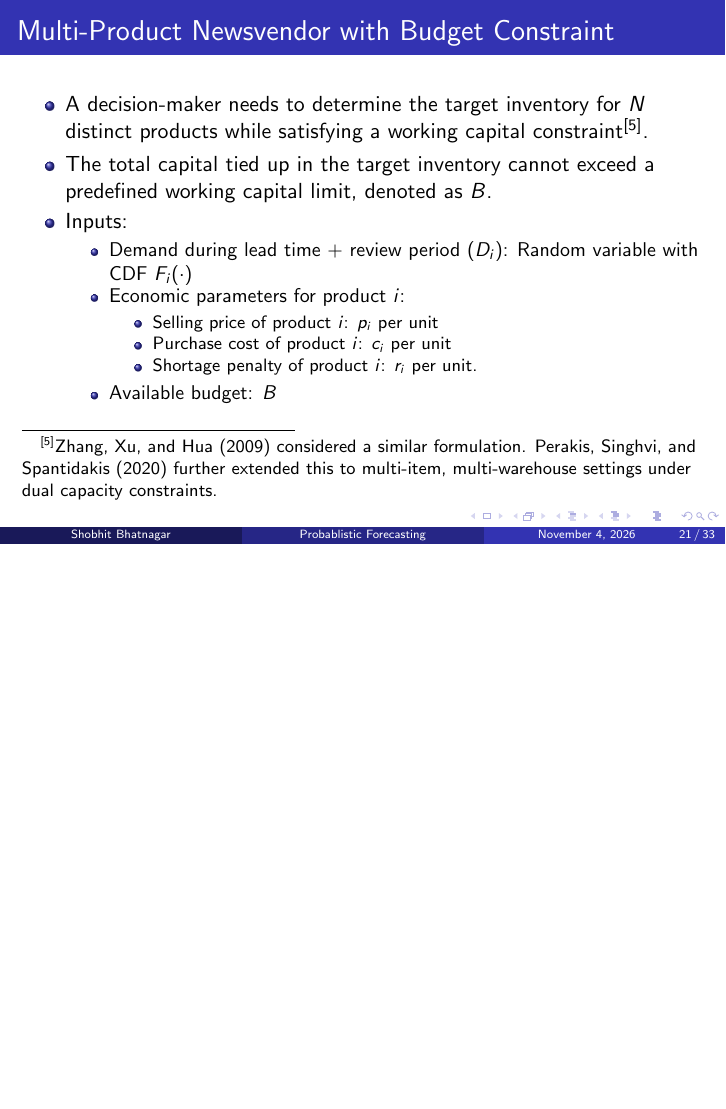
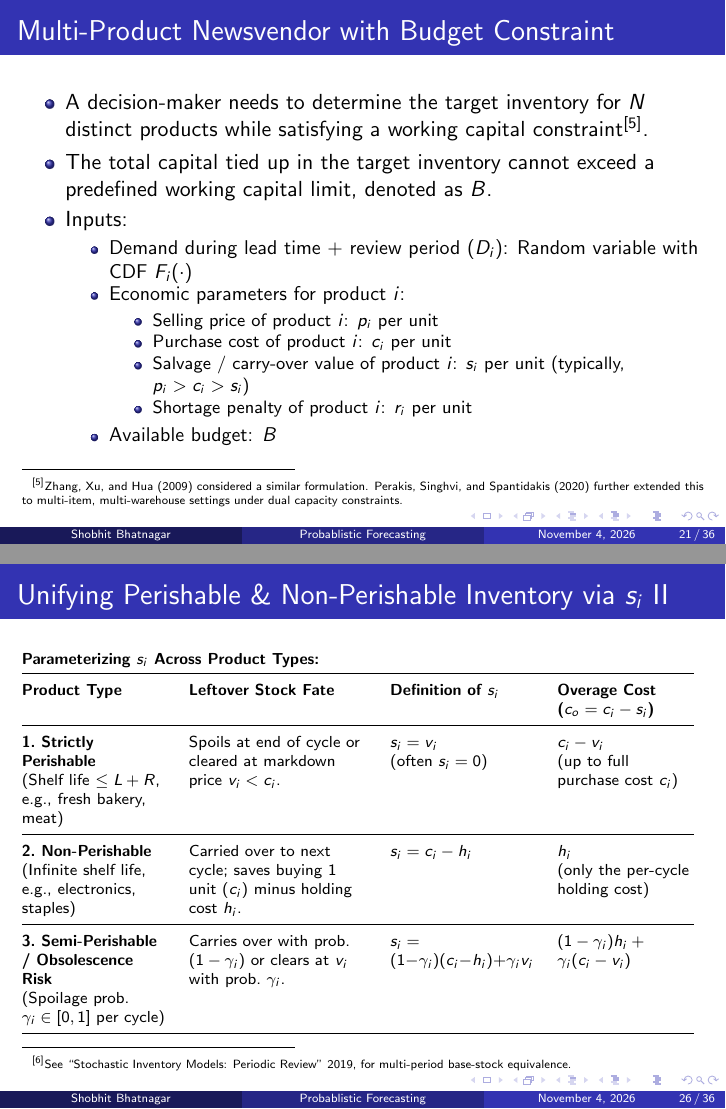
Before and after one commit to Shobhit117/DecisionCentricForecasting, LaTeX slides (docs/slides/prob_forecasting_main.tex): page 21 of 33 before the commit and pages 21 and 26 of 36 after it, the two joined at a grey line, the shorter picture padded with empty space. Compiled offline with pdfLaTeX.

Commit message:
update docs

```diff
--- a/docs/slides/prob_forecasting_main.tex
+++ b/docs/slides/prob_forecasting_main.tex
@@ -9,6 +9,8 @@
 \usepackage{amsfonts, amsmath, amssymb} % For math formatting
 \usepackage{graphicx} % For importing images
 \usepackage{alphalph}
+\usepackage{booktabs}
+\usepackage{array}
 
 \usepackage[
 backend=biber,
@@ -32,6 +34,7 @@ style=authoryear,
         \tableofcontents[currentsection]
     \end{frame}
 }
+\setbeamerfont{footnote}{size=\tiny}
 
 \begin{document}
 \begin{frame}
@@ -251,8 +254,8 @@ $$D_t^{L+R} = D_t + D_{t+1} + \dots + D_{t+L+R-1}$$
 \begin{itemize}
 \item Selling price of product $i$: $p_i$ per unit
 \item Purchase cost of product $i$: $c_i$ per unit
-% \item Salvage value of product $i$: $s_i$ per unit. Typically, $p_i > c_i > s_i$.
-\item Shortage penalty of product $i$: $r_i$ per unit.
+\item Salvage / carry-over value of product $i$: $s_i$ per unit (typically, $p_i > c_i > s_i$)
+\item Shortage penalty of product $i$: $r_i$ per unit
 \end{itemize}
 \item Available budget: $B$
 \end{itemize}
@@ -287,5 +290,5 @@ P(x_1, \cdots, x_N) = \sum_{i=1}^N \mathbb{E}[P_i(x_i, D_i)]
 \begin{equation*}
-x_i^*(\lambda) = F_i^{-1}\left( \frac{p_i-c_i (1+\lambda)+r_i}{p_i+r_i} \right)
+x_i^*(\lambda) = F_i^{-1}\left( \frac{p_i-c_i (1+\lambda)+r_i}{p_i - s_i + r_i} \right)
 \end{equation*}
 \item Consequently, the total working capital tied up by this optimal solution, $C(\lambda) = \sum_i^N c_i x_i^*(\lambda)$, acts as a non-increasing function of $\lambda$.
 \end{itemize}
@@ -299,13 +302,46 @@ x_i^*(\lambda) = F_i^{-1}\left( \frac{p_i-c_i (1+\lambda)+r_i}{p_i+r_i} \right)
 \item The Procedure:
 \begin{itemize}
 \item First, check the unconstrained solution ($\lambda=0$). If $C(0) \leq B$, then $x_i^*(0)$ is the optimal order quantity for all products.
-\item If the budget is exceeded, initiate a binary search over the interval $[0, \lambda_{\text{max}}]$, where $\lambda_{\text{max}} = \min_{i=1,\cdots, N}\left(\frac{p_i+r_i}{c_i}-1\right)$.
+\item If the budget is exceeded, initiate a binary search over the interval $[0, \lambda_{\text{max}}]$, where $\lambda_{\text{max}} = \max_{i=1,\cdots, N}\left(\frac{p_i+r_i}{c_i}-1\right)$.
 \item Set $\lambda_L=0$, $\lambda_U = \lambda_{\text{max}}$, and evaluate the midpoint $\lambda_M = (\lambda_U + \lambda_L)/2$.
 \item If $C(\lambda_M)>B$, then $\lambda_M$ is too small; continue the search in $[\lambda_M, \lambda_U]$.
 \item If $C(\lambda_M)\leq B$, then $\lambda_M$ is potentially feasible but might be too large; continue the search in $[\lambda_L, \lambda_M]$.
 \end{itemize}
 \end{itemize}
 \end{small}
+\end{frame}
+
+\subsection{Perishable vs.\ Non-Perishable Products}
+\begin{frame}[allowframebreaks]{Unifying Perishable \& Non-Perishable Inventory via $s_i$}
+\begin{small}
+\begin{itemize}
+\item Setting $s_i = 0$ implies that every unsold unit at the end of the exposure window ($L+R$) is a \textbf{100\% write-off} (overage cost $c_o = c_i$). While true for strictly perishable goods, this is overly conservative for durable retail items.
+\item Defining $s_i$ as the \textbf{salvage or carry-over value} bridges single-period (perishable) and multi-period (non-perishable) inventory theory\footcite[See][for multi-period base-stock equivalence]{snyder2019}:
+\begin{itemize}
+\item \textbf{Non-Perishable Carry-Over:} An unsold unit at the end of the cycle is carried forward, offsetting one unit of purchase cost $c_i$ in the next replenishment cycle at the expense of one cycle's holding cost $h_i$. Thus, $s_i = c_i - h_i$ and the effective overage cost reduces to $c_o = c_i - s_i = h_i$.
+\item \textbf{Working Capital Discipline:} Even when $c_o = h_i$ is small, the budget constraint $\sum_i c_i x_i \leq B$ (via $\lambda c_i$ in the numerator) still penalizes expensive items for tying up working capital.
+\end{itemize}
+\end{itemize}
+\end{small}
+
+\framebreak
+\begin{scriptsize}
+\textbf{Parameterizing $s_i$ Across Product Types:}
+\vspace{0.2em}
+
+\renewcommand{\arraystretch}{1.15}
+\begin{tabular}{@{}>{\raggedright\arraybackslash}p{0.21\textwidth} >{\raggedright\arraybackslash}p{0.26\textwidth} >{\raggedright\arraybackslash}p{0.21\textwidth} >{\raggedright\arraybackslash}p{0.20\textwidth}@{}}
+\toprule
+\textbf{Product Type} & \textbf{Leftover Stock Fate} & \textbf{Definition of $s_i$} & \textbf{Overage Cost ($c_o = c_i - s_i$)} \\
+\midrule
+\textbf{1.\ Strictly Perishable} \newline (Shelf life $\leq L+R$, e.g., fresh bakery, meat) & Spoils at end of cycle or cleared at markdown price $v_i < c_i$. & $s_i = v_i$ \newline (often $s_i = 0$) & $c_i - v_i$ \newline (up to full purchase cost $c_i$) \\
+\midrule
+\textbf{2.\ Non-Perishable} \newline (Infinite shelf life, e.g., electronics, staples) & Carried over to next cycle; saves buying 1 unit ($c_i$) minus holding cost $h_i$. & $s_i = c_i - h_i$ & $h_i$ \newline (only the per-cycle holding cost) \\
+\midrule
+\textbf{3.\ Semi-Perishable / Obsolescence Risk} \newline (Spoilage prob.\ $\gamma_i \in [0,1]$ per cycle) & Carries over with prob.\ $(1-\gamma_i)$ or clears at $v_i$ with prob.\ $\gamma_i$. & $s_i = (1-\gamma_i)(c_i - h_i) + \gamma_i v_i$ & $(1-\gamma_i)h_i + \gamma_i(c_i - v_i)$ \\
+\bottomrule
+\end{tabular}
+\end{scriptsize}
 \end{frame}
 
 \subsection{Hierarchical Newsvendor for Substitutable Demand}
@@ -333,7 +369,7 @@ We decompose the optimization across $G$ MSKUs ($M_1, \dots, M_G$) into two trac
 \item Let $D_M = \sum_{i \in M} D_i$ be the aggregate MSKU demand during the exposure window with CDF $F_M(\cdot)$ (computed via convolution or direct MSKU forecasting).
 \item Define MSKU unit economics using demand-share weights $w_i = \frac{\mathbb{E}[D_i]}{\sum_{j \in M} \mathbb{E}[D_j]}$:
 \begin{equation*}
-\bar{p}_M = \sum_{i \in M} w_i p_i, \quad \bar{c}_M = \sum_{i \in M} w_i c_i, \quad \bar{r}_M = \sum_{i \in M} w_i r_i
+\bar{p}_M = \sum_{i \in M} w_i p_i, \quad \bar{c}_M = \sum_{i \in M} w_i c_i, \quad \bar{s}_M = \sum_{i \in M} w_i s_i, \quad \bar{r}_M = \sum_{i \in M} w_i r_i
 \end{equation*}
 \item Solve the budget-constrained newsvendor problem across all MSKUs subject to $\sum_{M} \bar{c}_M Q_M \leq B$ to obtain the pooled target inventory $Q_M^*$:
 \begin{equation*}
@@ -362 +407,2 @@ where $\mu_M$ is found via binary search such that $\sum_{i \in M} x_i^*(\mu_M)
 \begin{equation*}
+Q_M^{\text{ind}}(\lambda) = \sum_{i \in M} x_i^{\text{ind}}(\lambda)
```
Also changed, not shown: docs/slides/prob_forecasting_main.pdf, docs/slides/prob_forecasting_main.tex (46 more changed lines), 7 other files.
